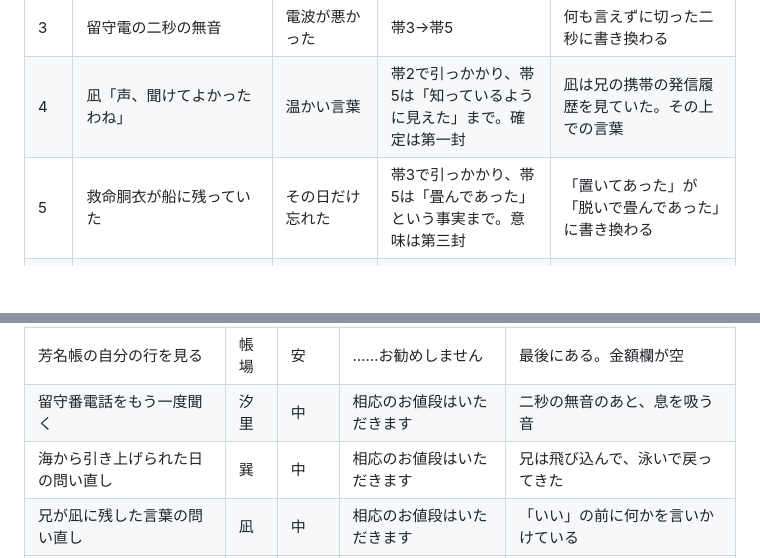
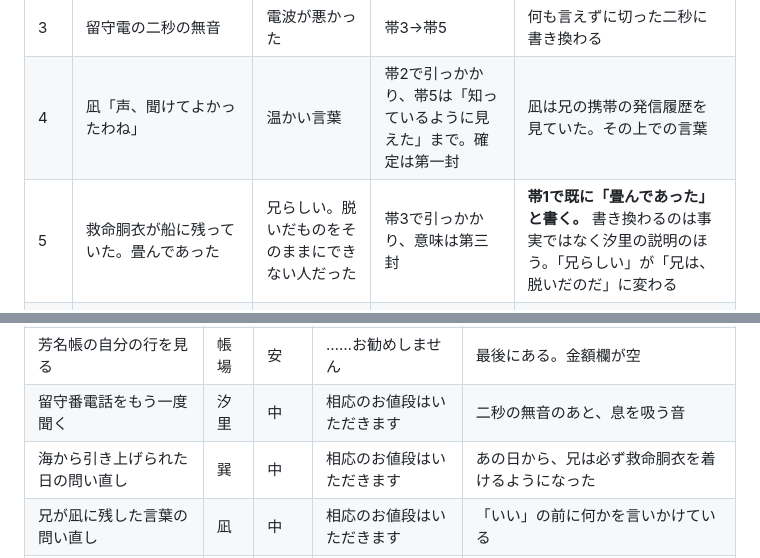
Before and after one commit to murakamikoshin/browse, a Markdown page: scenario/step0_choba.md, 2 parts joined by grey strips. Rendered like a GitHub page; blank space fills up the shorter version.

```diff
--- a/scenario/step0_choba.md
+++ b/scenario/step0_choba.md
@@ -164,7 +164,7 @@
 | 2 | 最後の着信 | 仕事中で出られなかった | 帯5 | 「出られなかった」が「出なかった」に書き換わる |
 | 3 | 留守電の二秒の無音 | 電波が悪かった | 帯3→帯5 | 何も言えずに切った二秒に書き換わる |
 | 4 | 凪「声、聞けてよかったわね」 | 温かい言葉 | 帯2で引っかかり、帯5は「知っているように見えた」まで。確定は第一封 | 凪は兄の携帯の発信履歴を見ていた。その上での言葉 |
-| 5 | 救命胴衣が船に残っていた | その日だけ忘れた | 帯3で引っかかり、帯5は「畳んであった」という事実まで。意味は第三封 | 「置いてあった」が「脱いで畳んであった」に書き換わる |
+| 5 | 救命胴衣が船に残っていた。畳んであった | 兄らしい。脱いだものをそのままにできない人だった | 帯3で引っかかり、意味は第三封 | **帯1で既に「畳んであった」と書く。** 書き換わるのは事実ではなく汐里の説明のほう。「兄らしい」が「兄は、脱いだのだ」に変わる |
 | 5b | 兄の携帯も船に残っていた | 濡らさないように置いたのだろう | 帯4で事実、意味は第三封 | 落ちた男は携帯を置いていかない。凪が発信履歴を見られた理由でもある |
 | 6 | 兄は泳ぎが得意 | 微笑ましい思い出 | 帯4 | 落ちただけでは死なない、に書き換わる |
 | 7 | 事故の日は凪いでいた | 皮肉な運命 | 帯5 | 一番穏やかな日を選んだ、に書き換わる |
@@ -243,7 +243,7 @@
 | 切符の半券の日付を見る | 巽 | 安 | 端金です | 上京の翌週。未使用 |
 | 芳名帳の自分の行を見る | 帳場 | 安 | ……お勧めしません | 最後にある。金額欄が空 |
 | 留守番電話をもう一度聞く | 汐里 | 中 | 相応のお値段はいただきます | 二秒の無音のあと、息を吸う音 |
-| 海から引き上げられた日の問い直し | 巽 | 中 | 相応のお値段はいただきます | 兄は飛び込んで、泳いで戻ってきた |
+| 海から引き上げられた日の問い直し | 巽 | 中 | 相応のお値段はいただきます | あの日から、兄は必ず救命胴衣を着けるようになった |
 | 兄が凪に残した言葉の問い直し | 凪 | 中 | 相応のお値段はいただきます | 「いい」の前に何かを言いかけている |
 | 凪が保険の封筒を見つけた日 | 凪 | 高 | ……お勧めしません | 事故の前の日 |
 | 帳場さんへの兄の問い | 帳場 | 高 | ……お勧めしません | 「落ちたら、事故になりますか」 |
```
Also changed, not shown: scenario/step1_ch3_band1.md (added, +72 -0 lines).
